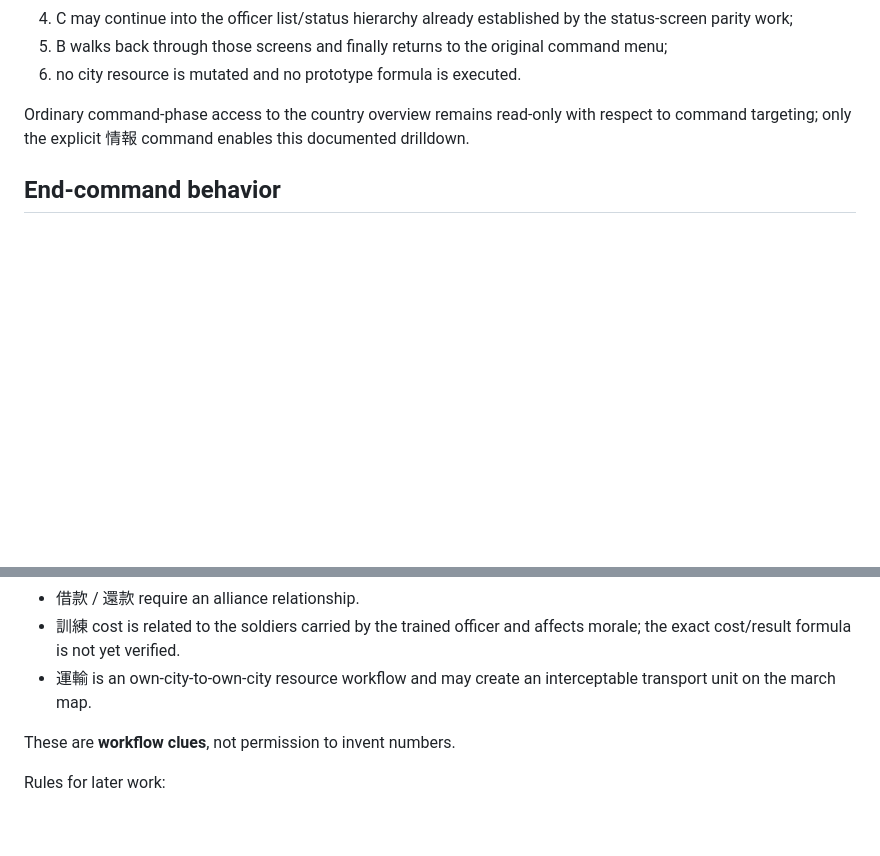
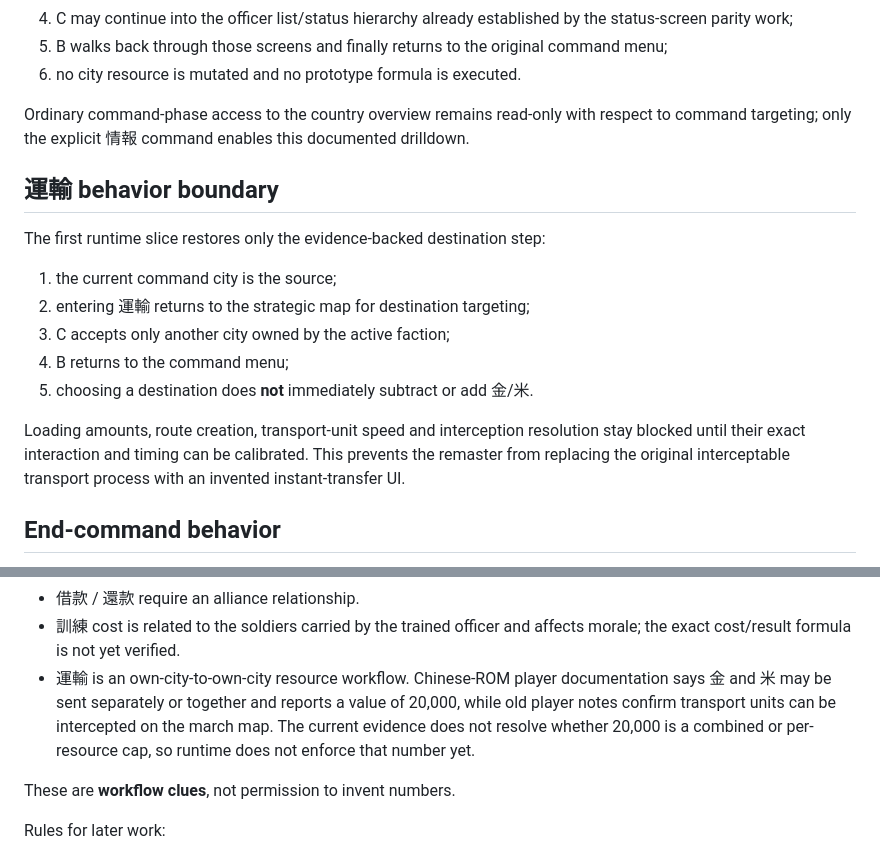
Before and after one commit to rushairer/fenghuo-heroes, a Markdown page: docs/INSPECTION_COMMAND_PARITY_V1.md, 2 parts joined by grey strips. GitHub-like rendering; blank space fills up the shorter version.

Commit message:
docs: define transport targeting boundary

```diff
--- a/docs/INSPECTION_COMMAND_PARITY_V1.md
+++ b/docs/INSPECTION_COMMAND_PARITY_V1.md
@@ -100,6 +100,21 @@ Runtime behavior therefore is:
 Ordinary command-phase access to the country overview remains read-only with respect to
 command targeting; only the explicit 情報 command enables this documented drilldown.
 
+## 運輸 behavior boundary
+
+The first runtime slice restores only the evidence-backed destination step:
+
+1. the current command city is the source;
+2. entering 運輸 returns to the strategic map for destination targeting;
+3. C accepts only another city owned by the active faction;
+4. B returns to the command menu;
+5. choosing a destination does **not** immediately subtract or add 金/米.
+
+Loading amounts, route creation, transport-unit speed and interception resolution stay
+blocked until their exact interaction and timing can be calibrated. This prevents the
+remaster from replacing the original interceptable transport process with an invented
+instant-transfer UI.
+
 ## End-command behavior
 
 The manual explicitly documents an end command that terminates the current month's
@@ -135,8 +150,11 @@ without pretending they are exact formulas:
 - 借款 / 還款 require an alliance relationship.
 - 訓練 cost is related to the soldiers carried by the trained officer and affects
   morale; the exact cost/result formula is not yet verified.
-- 運輸 is an own-city-to-own-city resource workflow and may create an interceptable
-  transport unit on the march map.
+- 運輸 is an own-city-to-own-city resource workflow. Chinese-ROM player documentation
+  says 金 and 米 may be sent separately or together and reports a value of 20,000, while
+  old player notes confirm transport units can be intercepted on the march map. The
+  current evidence does not resolve whether 20,000 is a combined or per-resource cap,
+  so runtime does not enforce that number yet.
 
 These are **workflow clues**, not permission to invent numbers.
 
```
